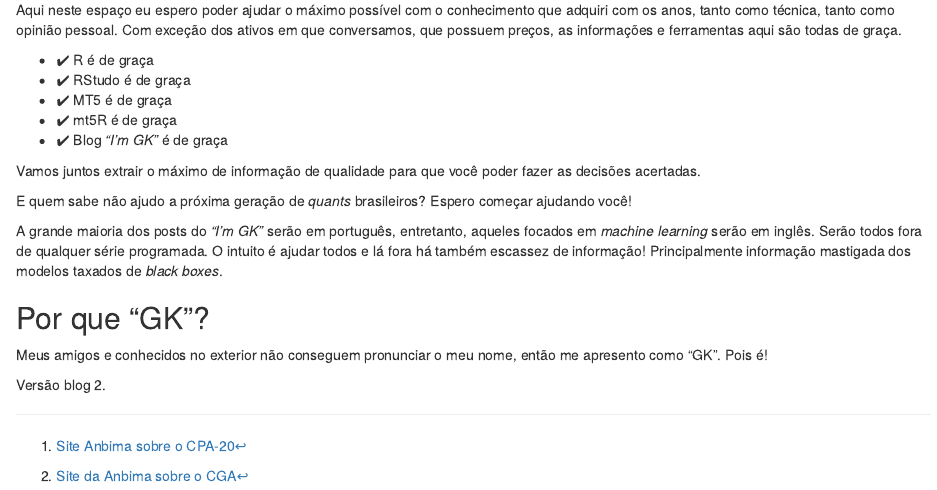
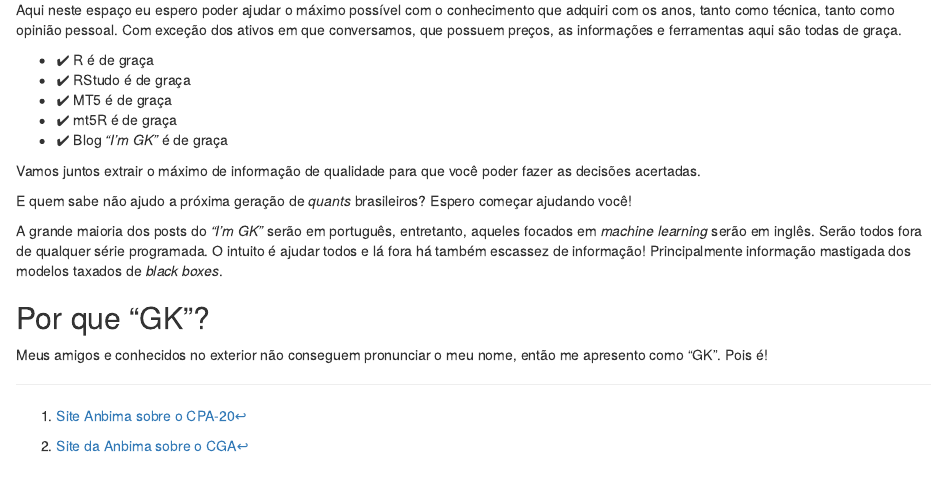
Before and after one commit to Kinzel/Kinzel.github.io, an R Markdown document (about.rmd): the page in a window 1100 px wide, from 1060 px down. Rendered offline with R 4.5, knitr and Pandoc, with nearby package versions.

Commit message:
deploy: abe9e9104748234c1f40b809f67f5a0110918aea

```diff
--- a/about.rmd
+++ b/about.rmd
@@ -64,7 +64,5 @@ A grande maioria dos posts do *"I'm GK"* serão em português, entretanto, aquel
 
 Meus amigos e conhecidos no exterior não conseguem pronunciar o meu nome, então me apresento como "GK". Pois é!
 
-Versão blog 2.
-
 [^1]: [Site Anbima sobre o CPA-20](https://www.anbima.com.br/pt_br/educar/certificacoes/cpa-20.htm)
 [^2]: [Site da Anbima sobre o CGA](https://www.anbima.com.br/pt_br/educar/certificacoes/cga.htm)
```
Also changed, not shown: about.html (deleted), mt5R.html (deleted).
